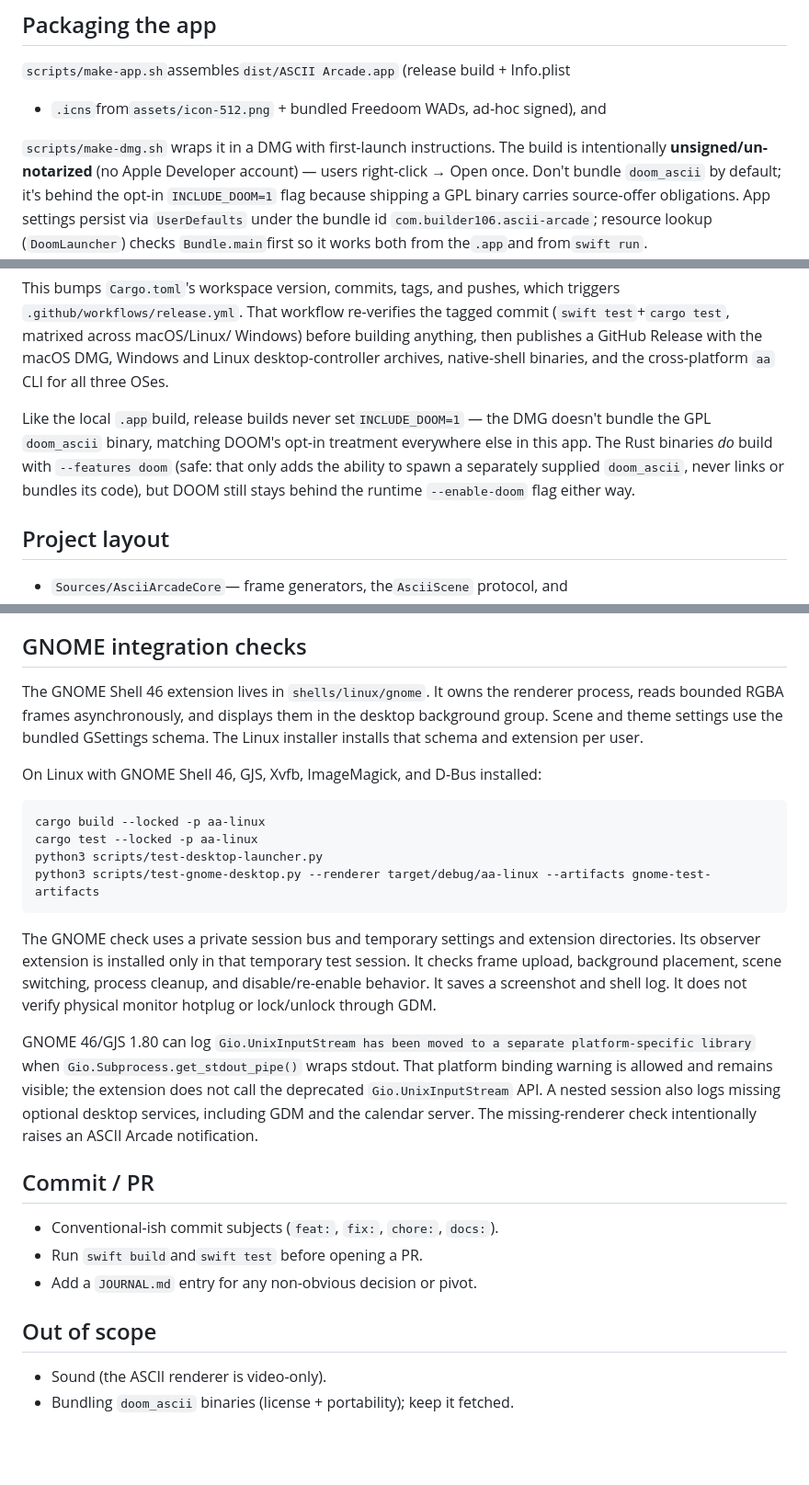
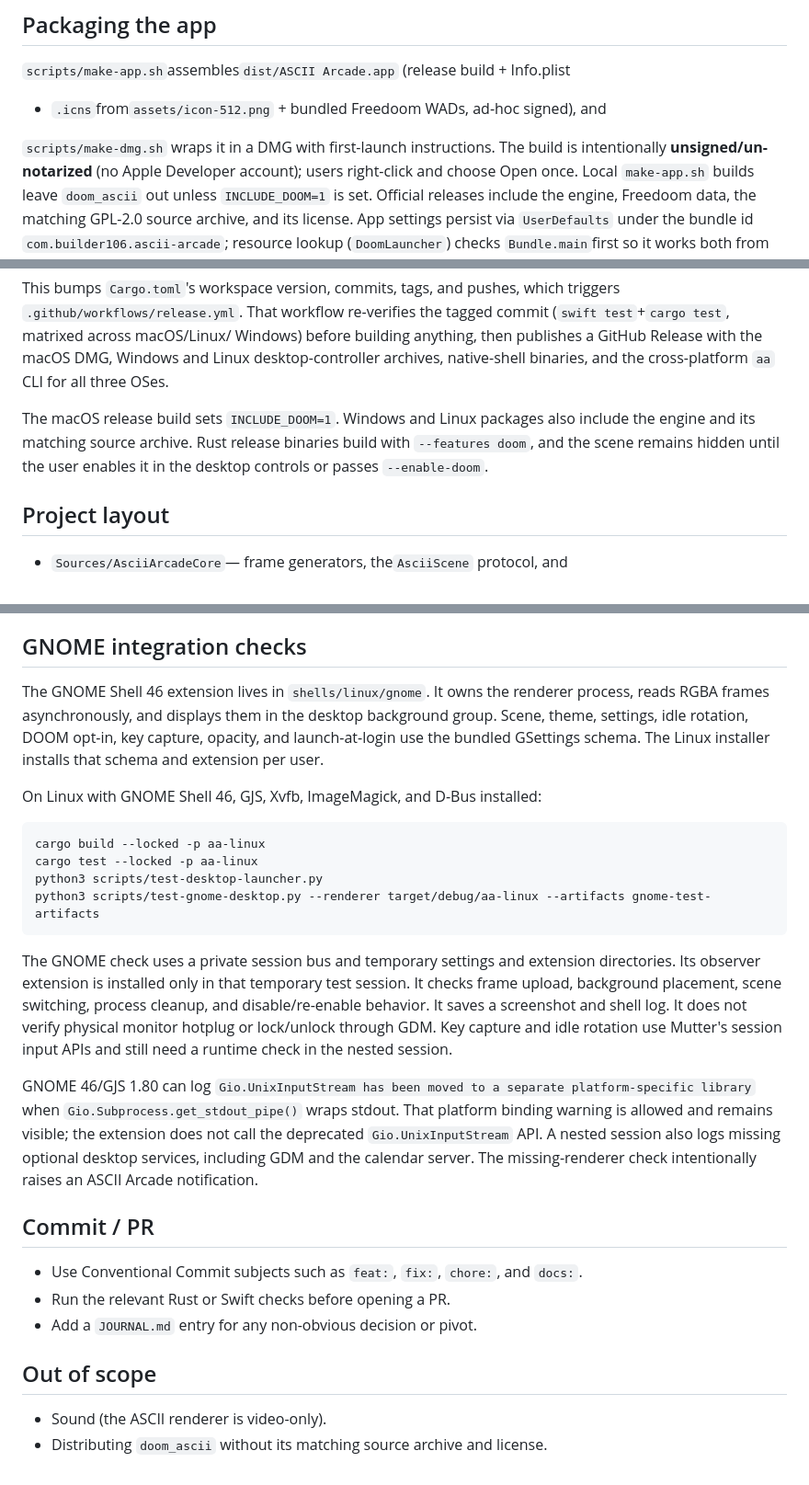
Before and after one commit to Builder106/ascii-arcade, a Markdown page: CONTRIBUTING.md, 3 parts joined by grey strips. Shown at 92% size. GitHub-like rendering; blank space fills up the shorter version.

```diff
--- a/CONTRIBUTING.md
+++ b/CONTRIBUTING.md
@@ -25,10 +26,11 @@ works without a download.
 + `.icns`from`assets/icon-512.png` + bundled Freedoom WADs, ad-hoc signed), and
 
 `scripts/make-dmg.sh` wraps it in a DMG with first-launch instructions. The build
-is intentionally **unsigned/un-notarized** (no Apple Developer account) — users
-right-click → Open once. Don't bundle `doom_ascii` by default; it's behind the
-opt-in `INCLUDE_DOOM=1` flag because shipping a GPL binary carries source-offer
-obligations. App settings persist via `UserDefaults` under the bundle id
+is intentionally **unsigned/un-notarized** (no Apple Developer account); users
+right-click and choose Open once. Local `make-app.sh` builds leave `doom_ascii`
+out unless `INCLUDE_DOOM=1` is set. Official releases include the engine,
+Freedoom data, the matching GPL-2.0 source archive, and its license. App settings
+persist via `UserDefaults` under the bundle id
 `com.builder106.ascii-arcade`; resource lookup (`DoomLauncher`) checks
 `Bundle.main`first so it works both from the`.app`and from`swift run`.
 
@@ -48,12 +50,10 @@ Windows) before building anything, then publishes a GitHub Release with the
 macOS DMG, Windows and Linux desktop-controller archives, native-shell binaries,
 and the cross-platform `aa` CLI for all three OSes.
 
-Like the local `.app`build, release builds never set`INCLUDE_DOOM=1` — the
-DMG doesn't bundle the GPL `doom_ascii` binary, matching DOOM's opt-in
-treatment everywhere else in this app. The Rust binaries *do* build with
-`--features doom` (safe: that only adds the ability to spawn a separately
-supplied `doom_ascii`, never links or bundles its code), but DOOM still stays
-behind the runtime `--enable-doom` flag either way.
+The macOS release build sets `INCLUDE_DOOM=1`. Windows and Linux packages also
+include the engine and its matching source archive. Rust release binaries build
+with `--features doom`, and the scene remains hidden until the user enables it
+in the desktop controls or passes `--enable-doom`.
 
 ## Project layout
 
@@ -130,9 +130,10 @@ the host renders them under *Scene Settings* automatically.
 ## GNOME integration checks
 
 The GNOME Shell 46 extension lives in `shells/linux/gnome`. It owns the renderer
-process, reads bounded RGBA frames asynchronously, and displays them in the
-desktop background group. Scene and theme settings use the bundled GSettings
-schema. The Linux installer installs that schema and extension per user.
+process, reads RGBA frames asynchronously, and displays them in the desktop
+background group. Scene, theme, settings, idle rotation, DOOM opt-in, key
+capture, opacity, and launch-at-login use the bundled GSettings schema. The
+Linux installer installs that schema and extension per user.
 
 On Linux with GNOME Shell 46, GJS, Xvfb, ImageMagick, and D-Bus installed:
 
@@ -147,7 +148,9 @@ The GNOME check uses a private session bus and temporary settings and extension
 directories. Its observer extension is installed only in that temporary test
 session. It checks frame upload, background placement, scene switching, process
 cleanup, and disable/re-enable behavior. It saves a screenshot and shell log.
-It does not verify physical monitor hotplug or lock/unlock through GDM.
+It does not verify physical monitor hotplug or lock/unlock through GDM. Key
+capture and idle rotation use Mutter's session input APIs and still need a
+runtime check in the nested session.
 
 GNOME 46/GJS 1.80 can log `Gio.UnixInputStream has been moved to a separate
 platform-specific library` when `Gio.Subprocess.get_stdout_pipe()` wraps stdout.
@@ -158,11 +161,11 @@ The missing-renderer check intentionally raises an ASCII Arcade notification.
 
 ## Commit / PR
 
-+ Conventional-ish commit subjects (`feat:`, `fix:`, `chore:`, `docs:`).
-+ Run `swift build`and`swift test` before opening a PR.
++ Use Conventional Commit subjects such as `feat:`, `fix:`, `chore:`, and `docs:`.
++ Run the relevant Rust or Swift checks before opening a PR.
 + Add a `JOURNAL.md` entry for any non-obvious decision or pivot.
 
 ## Out of scope
 
 + Sound (the ASCII renderer is video-only).
-+ Bundling `doom_ascii` binaries (license + portability); keep it fetched.
++ Distributing `doom_ascii` without its matching source archive and license.
```
Also changed, not shown: other parts of CONTRIBUTING.md (+3 -2 lines), JOURNAL.md (+22 -0 lines), README.md (+53 -40 lines).
